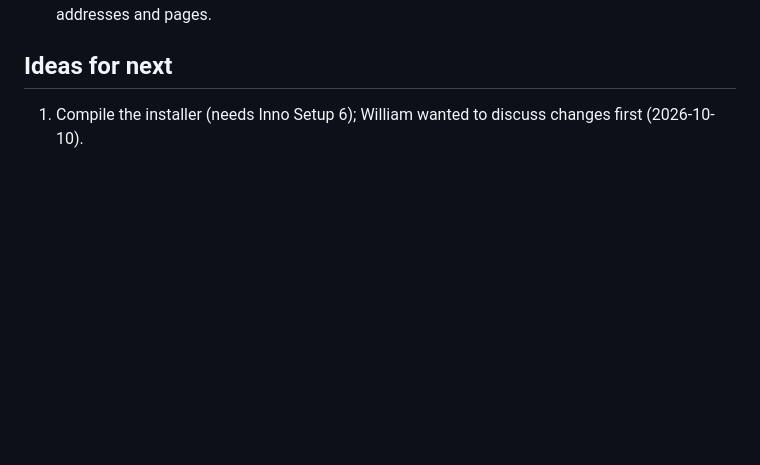
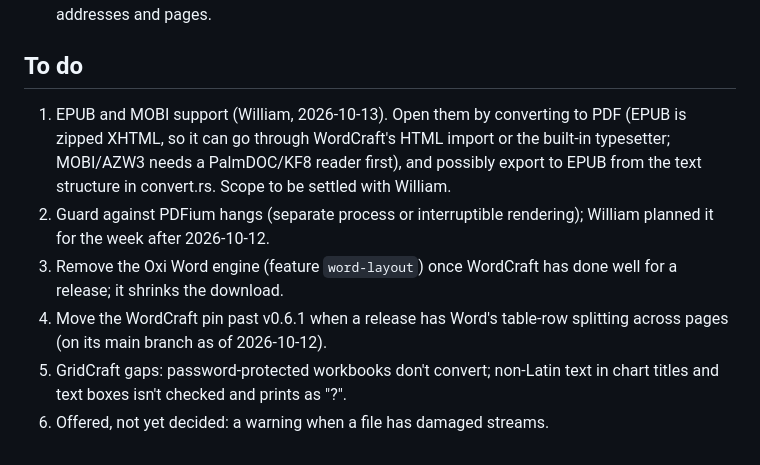
Before and after one commit to bhanright/quintess, a Markdown page: docs/STATUS.md, the part around the change. Rendered like a GitHub page; blank space fills up the shorter version.

Commit message:
STATUS: a current to-do list, starting with EPUB and MOBI support
Co-Authored-By: Claude Opus 5.5 <noreply@anthropic.com>

```diff
--- a/docs/STATUS.md
+++ b/docs/STATUS.md
@@ -695,7 +695,19 @@ et.rs`): .pfx/.p12
   attachments of a read-only file (lopdf reads those; PDFium could list
   attachments), and its links open only web addresses and pages.
 
-## Ideas for next
+## To do
 
-1. Compile the installer (needs Inno Setup 6); William wanted to discuss
-   changes first (2026-10-10).
+1. EPUB and MOBI support (William, 2026-10-13). Open them by converting to
+   PDF (EPUB is zipped XHTML, so it can go through WordCraft's HTML import or
+   the built-in typesetter; MOBI/AZW3 needs a PalmDOC/KF8 reader first), and
+   possibly export to EPUB from the text structure in convert.rs. Scope to be
+   settled with William.
+2. Guard against PDFium hangs (separate process or interruptible
+   rendering); William planned it for the week after 2026-10-12.
+3. Remove the Oxi Word engine (feature `word-layout`) once WordCraft has
+   done well for a release; it shrinks the download.
+4. Move the WordCraft pin past v0.6.1 when a release has Word's table-row
+   splitting across pages (on its main branch as of 2026-10-12).
+5. GridCraft gaps: password-protected workbooks don't convert; non-Latin
+   text in chart titles and text boxes isn't checked and prints as "?".
+6. Offered, not yet decided: a warning when a file has damaged streams.
```
